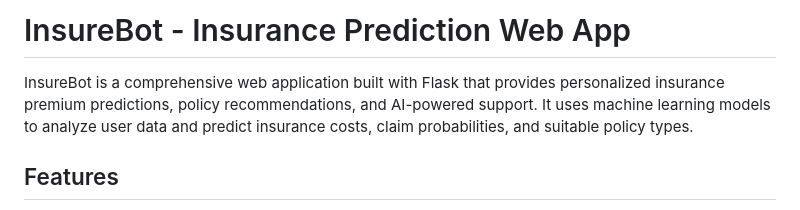
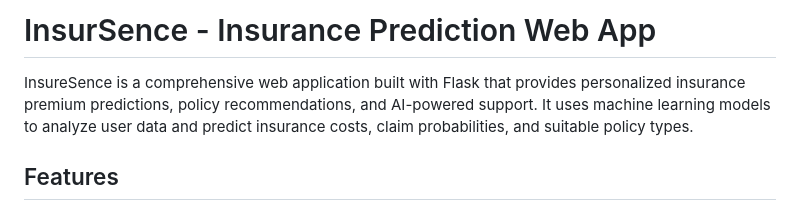
Before and after one commit to utk712/Major-p, a Markdown page: README.md, the part around the change. Drawn GitHub-style.

Commit message:
Rename project from InsureBot to InsurSence
Updated the project name from 'InsureBot' to 'InsurSence' in the README.

```diff
--- a/README.md
+++ b/README.md
@@ -1,6 +1,6 @@
-# InsureBot - Insurance Prediction Web App
+# InsurSence - Insurance Prediction Web App
 
-InsureBot is a comprehensive web application built with Flask that provides personalized insurance premium predictions, policy recommendations, and AI-powered support. It uses machine learning models to analyze user data and predict insurance costs, claim probabilities, and suitable policy types.
+InsureSence is a comprehensive web application built with Flask that provides personalized insurance premium predictions, policy recommendations, and AI-powered support. It uses machine learning models to analyze user data and predict insurance costs, claim probabilities, and suitable policy types.
 
 ## Features
 
```
